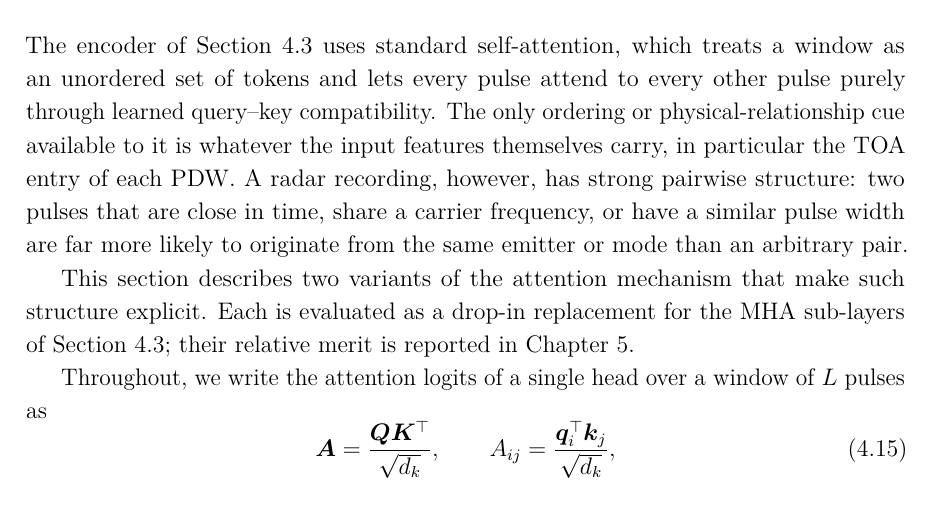
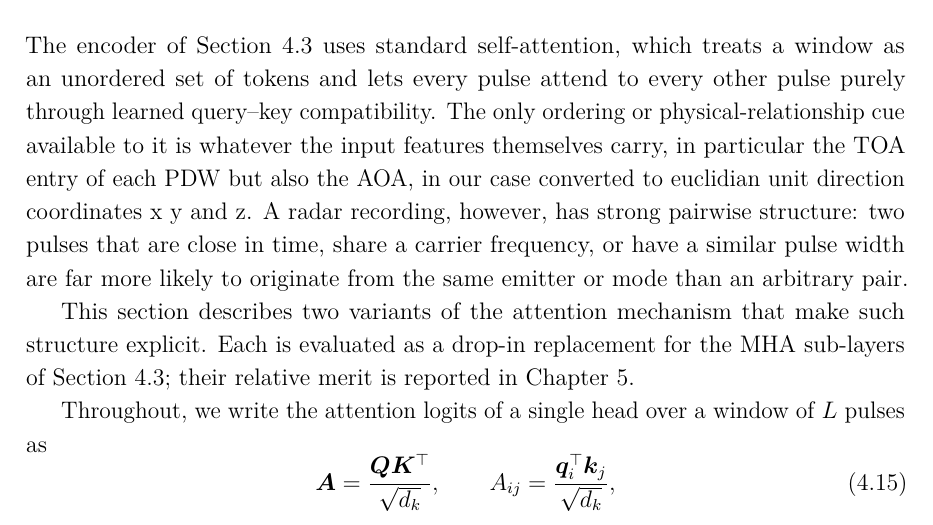
Before and after one commit to macktron/masters-thesis, a LaTeX thesis (main.tex, which reads sections/04_method/04_attention_variants.tex): part of page 39 of 64, cut so that both start at the same text. Compiled offline with pdfLaTeX.

Commit message:
autosave: 2026-08-14T09:36:05Z

```diff
--- a/sections/04_method/04_attention_variants.tex
+++ b/sections/04_method/04_attention_variants.tex
@@ -1,7 +1,7 @@
 \section{Attention Variants}\label{sec:method:attention}
 
 The encoder of \cref{sec:method:arch} uses standard self-attention, which treats a window as an unordered set of tokens and lets every pulse attend to every other pulse purely through learned query--key compatibility.
-The only ordering or physical-relationship cue available to it is whatever the input features themselves carry, in particular the \gls{toa} entry of each \gls{pdw}.
+The only ordering or physical-relationship cue available to it is whatever the input features themselves carry, in particular the \gls{toa} entry of each \gls{pdw} but also the \gls{aoa}, in our case converted to euclidian unit direction coordinates x y and z.
 A radar recording, however, has strong pairwise structure: two pulses that are close in time, share a carrier frequency, or have a similar pulse width are far more likely to originate from the same emitter or mode than an arbitrary pair.
 
 
```
Also changed, not shown: main.pdf.
